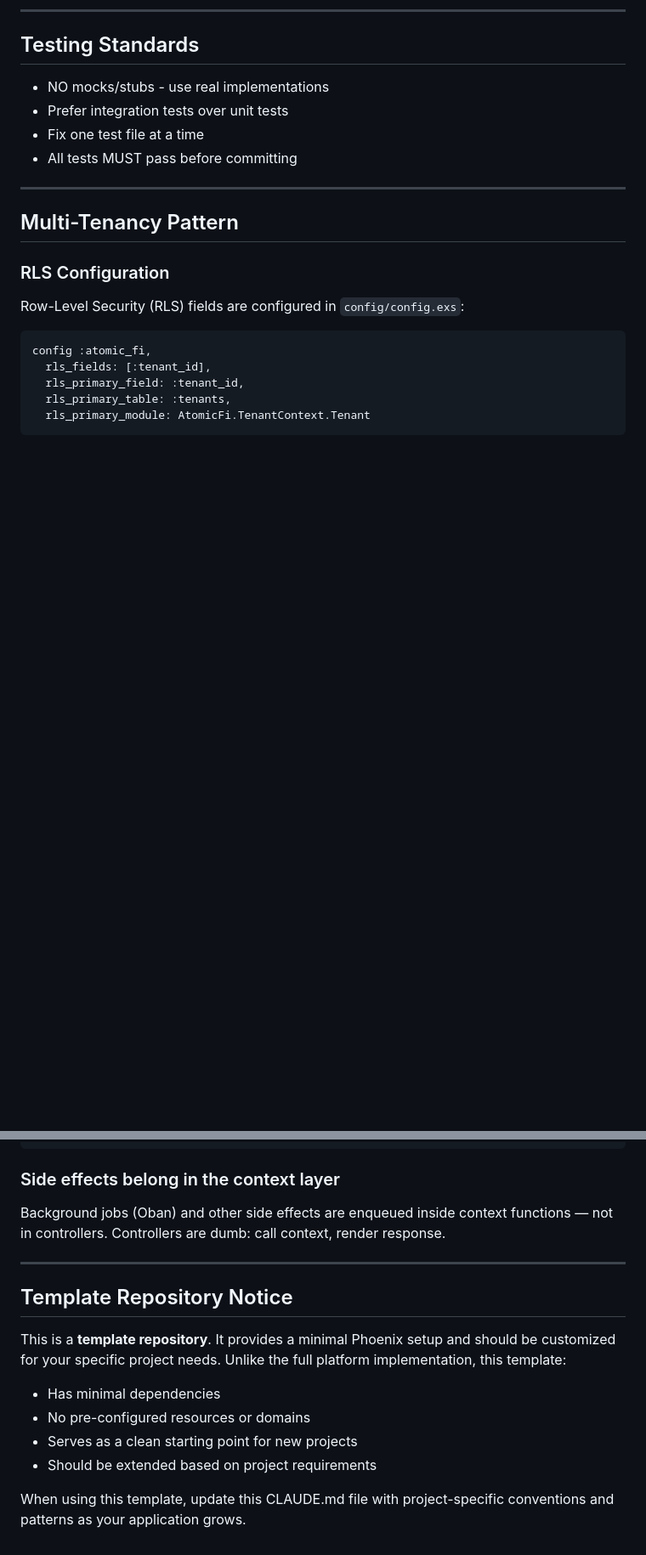
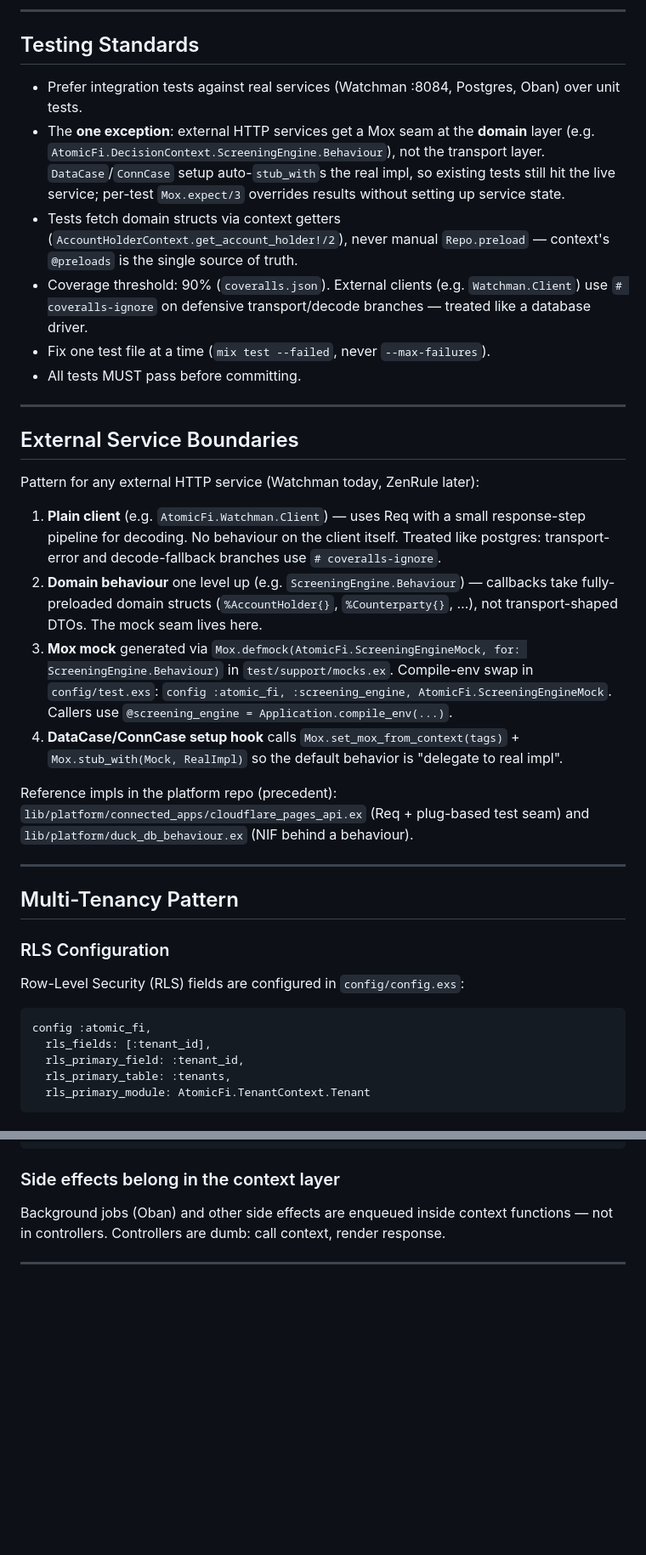
Before and after one commit to alvera-ai/atomic-fi, a Markdown page: CLAUDE.md, 2 parts joined by grey strips. Shown at 85% size. Drawn GitHub-style; blank space fills up the shorter version.

Commit message:
docs(claude): update CLAUDE.md for atomic-fi compliance platform
- Replace template-repository overview with atomic-fi's actual shape
  (single-tenant compliance platform, domain primitives, screening flow)
- Update Testing Standards to reflect Mox-at-domain-layer pattern,
  context-getter preload convention, 90% coverage threshold
- Add External Service Boundaries section codifying the Client +
  Behaviour + Mox pattern with platform precedent links
- Remove stale Template Repository Notice (#27)

```diff
--- a/CLAUDE.md
+++ b/CLAUDE.md
@@ -71,10 +71,25 @@ Follow git-flow branching model:
 
 ## Testing Standards
 
-- NO mocks/stubs - use real implementations
-- Prefer integration tests over unit tests
-- Fix one test file at a time
-- All tests MUST pass before committing
+- Prefer integration tests against real services (Watchman :8084, Postgres, Oban) over unit tests.
+- The **one exception**: external HTTP services get a Mox seam at the **domain** layer (e.g. `AtomicFi.DecisionContext.ScreeningEngine.Behaviour`), not the transport layer. `DataCase`/`ConnCase` setup auto-`stub_with`s the real impl, so existing tests still hit the live service; per-test `Mox.expect/3` overrides results without setting up service state.
+- Tests fetch domain structs via context getters (`AccountHolderContext.get_account_holder!/2`), never manual `Repo.preload` — context's `@preloads` is the single source of truth.
+- Coverage threshold: 90% (`coveralls.json`). External clients (e.g. `Watchman.Client`) use `# coveralls-ignore` on defensive transport/decode branches — treated like a database driver.
+- Fix one test file at a time (`mix test --failed`, never `--max-failures`).
+- All tests MUST pass before committing.
+
+---
+
+## External Service Boundaries
+
+Pattern for any external HTTP service (Watchman today, ZenRule later):
+
+1. **Plain client** (e.g. `AtomicFi.Watchman.Client`) — uses Req with a small response-step pipeline for decoding. No behaviour on the client itself. Treated like postgres: transport-error and decode-fallback branches use `# coveralls-ignore`.
+2. **Domain behaviour** one level up (e.g. `ScreeningEngine.Behaviour`) — callbacks take fully-preloaded domain structs (`%AccountHolder{}`, `%Counterparty{}`, …), not transport-shaped DTOs. The mock seam lives here.
+3. **Mox mock** generated via `Mox.defmock(AtomicFi.ScreeningEngineMock, for: ScreeningEngine.Behaviour)` in `test/support/mocks.ex`. Compile-env swap in `config/test.exs`: `config :atomic_fi, :screening_engine, AtomicFi.ScreeningEngineMock`. Callers use `@screening_engine = Application.compile_env(...)`.
+4. **DataCase/ConnCase setup hook** calls `Mox.set_mox_from_context(tags)` + `Mox.stub_with(Mock, RealImpl)` so the default behavior is "delegate to real impl".
+
+Reference impls in the platform repo (precedent): `lib/platform/connected_apps/cloudflare_pages_api.ex` (Req + plug-based test seam) and `lib/platform/duck_db_behaviour.ex` (NIF behind a behaviour).
 
 ---
 
@@ -266,13 +281,3 @@ Background jobs (Oban) and other side effects are enqueued inside context functi
 not in controllers. Controllers are dumb: call context, render response.
 
 ---
-
-## Template Repository Notice
-
-This is a **template repository**. It provides a minimal Phoenix setup and should be customized for your specific project needs. Unlike the full platform implementation, this template:
-- Has minimal dependencies
-- No pre-configured resources or domains
-- Serves as a clean starting point for new projects
-- Should be extended based on project requirements
-
-When using this template, update this CLAUDE.md file with project-specific conventions and patterns as your application grows.
```
Also changed, not shown: other parts of CLAUDE.md (+1 -1 lines).
